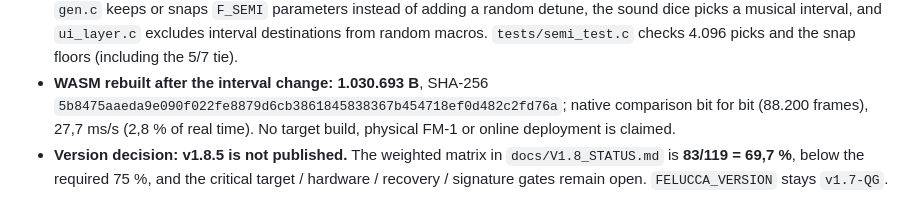
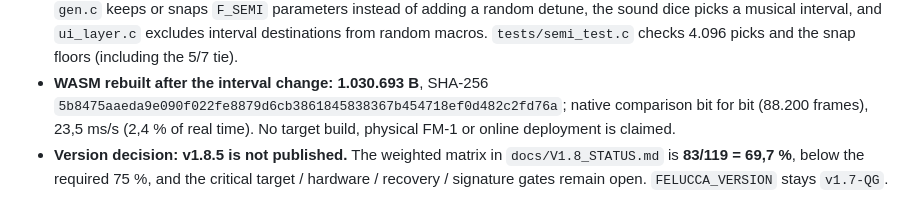
Before and after one commit to Guillel51/Quantum-GammaWave, a Markdown page: CHANGELOG.md, the part around the change. Drawn GitHub-style.

```diff
--- a/CHANGELOG.md
+++ b/CHANGELOG.md
@@ -22,7 +22,7 @@ The device is an M-VAVE FM-1 (AC791N); no entry here was tested by flashing hard
   `tests/semi_test.c` checks 4.096 picks and the snap floors (including the 5/7 tie).
 - **WASM rebuilt after the interval change:** **1.030.693 B**, SHA-256
   `5b8475aaeda9e090f022fe8879d6cb3861845838367b454718ef0d482c2fd76a`; native comparison bit for bit
-  (88.200 frames), 27,7 ms/s (2,8 % of real time). No target build, physical FM-1 or online deployment
+  (88.200 frames), 23,5 ms/s (2,4 % of real time). No target build, physical FM-1 or online deployment
   is claimed.
 - **Version decision:** **v1.8.5 is not published.** The weighted matrix in `docs/V1.8_STATUS.md` is
   **83/119 = 69,7 %**, below the required 75 %, and the critical target / hardware / recovery / signature
```
Also changed, not shown: docs/V1.8_STATUS.md (+1 -1 lines).
